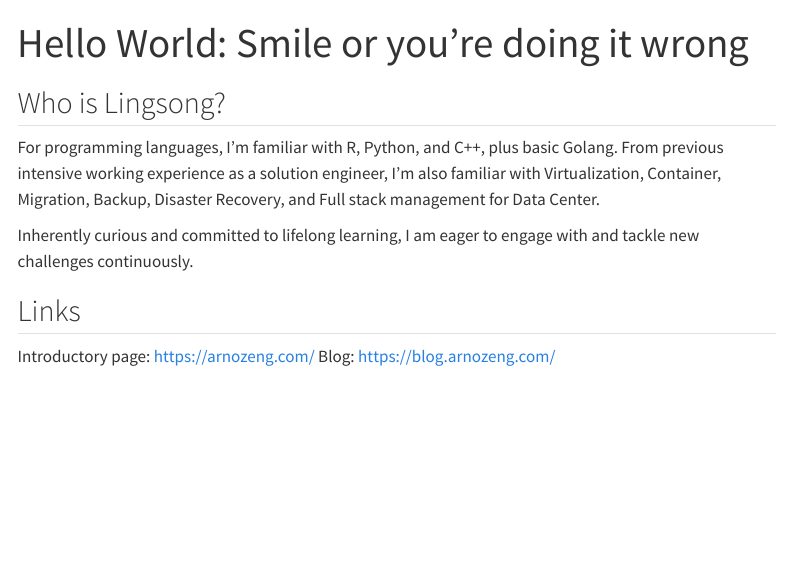
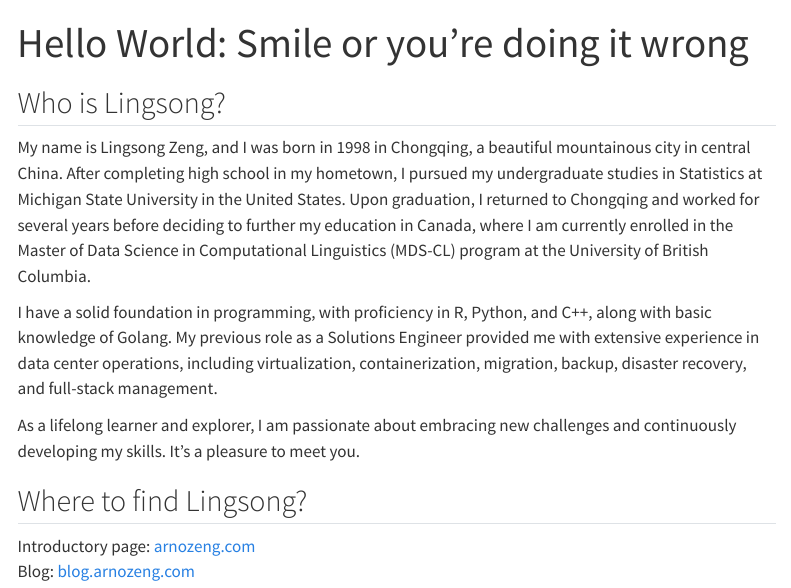
Before and after one commit to arnozeng98/lingsong.github.io, a Quarto document (index.qmd): the page in a window 1100 px wide, from its top. Rendered offline with R 4.5, knitr and Pandoc in place of Quarto, with nearby package versions; menus at the side of the page are left out.

Commit message:
modified my personal introduction

```diff
--- a/index.qmd
+++ b/index.qmd
@@ -4,11 +4,13 @@ title: "Hello World: Smile or you're doing it wrong"
 
 ## Who is Lingsong?
 
-For programming languages, I'm familiar with R, Python, and C++, plus basic Golang. From previous intensive working experience as a solution engineer, I'm also familiar with Virtualization, Container, Migration, Backup, Disaster Recovery, and Full stack management for Data Center.
+My name is Lingsong Zeng, and I was born in 1998 in Chongqing, a beautiful mountainous city in central China. After completing high school in my hometown, I pursued my undergraduate studies in Statistics at Michigan State University in the United States. Upon graduation, I returned to Chongqing and worked for several years before deciding to further my education in Canada, where I am currently enrolled in the Master of Data Science in Computational Linguistics (MDS-CL) program at the University of British Columbia.
 
-Inherently curious and committed to lifelong learning, I am eager to engage with and tackle new challenges continuously.
+I have a solid foundation in programming, with proficiency in R, Python, and C++, along with basic knowledge of Golang. My previous role as a Solutions Engineer provided me with extensive experience in data center operations, including virtualization, containerization, migration, backup, disaster recovery, and full-stack management.
 
-## Links
+As a lifelong learner and explorer, I am passionate about embracing new challenges and continuously developing my skills. It's a pleasure to meet you.
 
-Introductory page: https://arnozeng.com/
-Blog: https://blog.arnozeng.com/
+## Where to find Lingsong?
+
+Introductory page: [arnozeng.com](https://arnozeng.com/) <br>
+Blog: [blog.arnozeng.com](https://blog.arnozeng.com/)
```
Also changed, not shown: docs/search.json, 1 other file.
